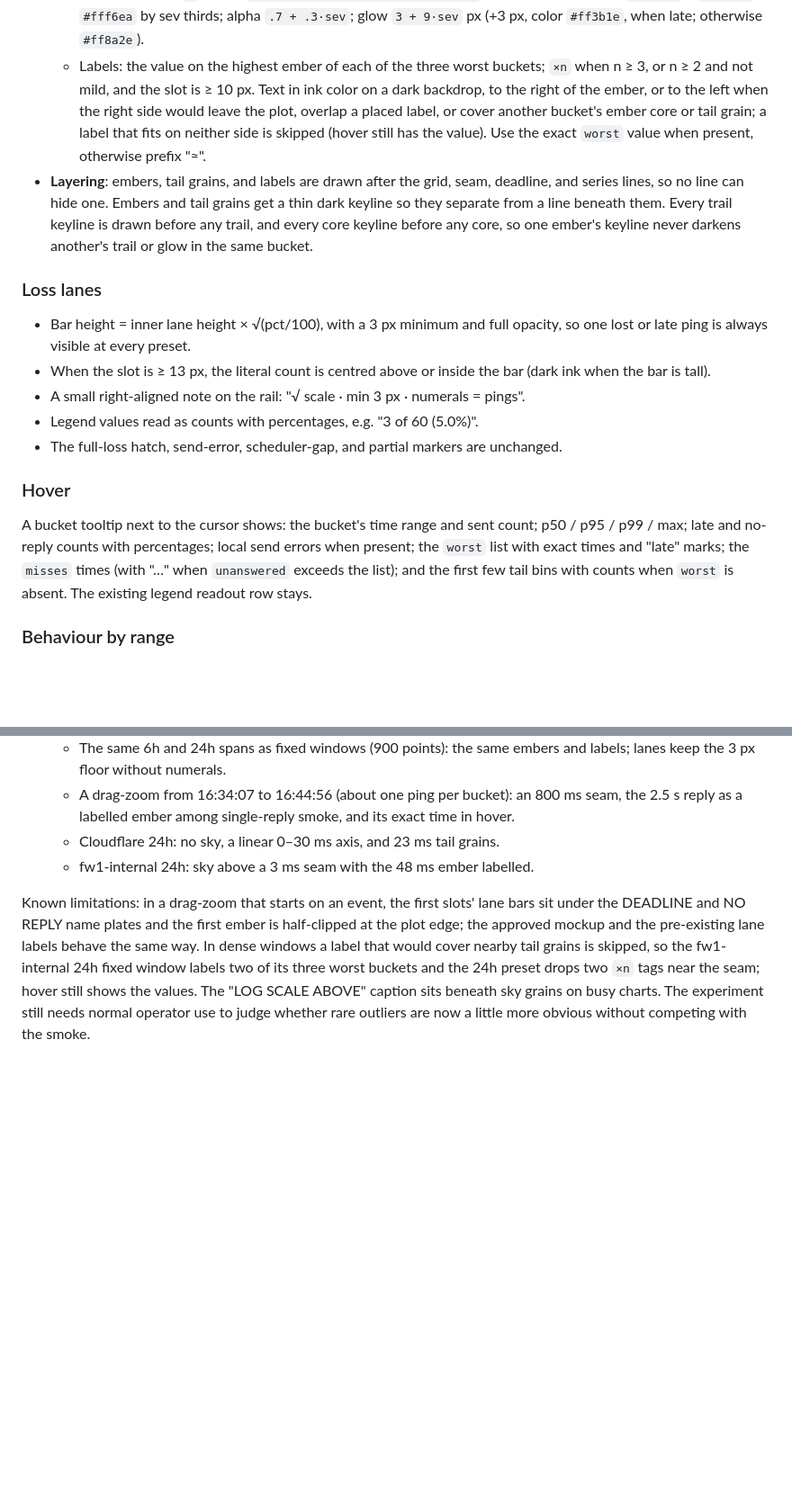
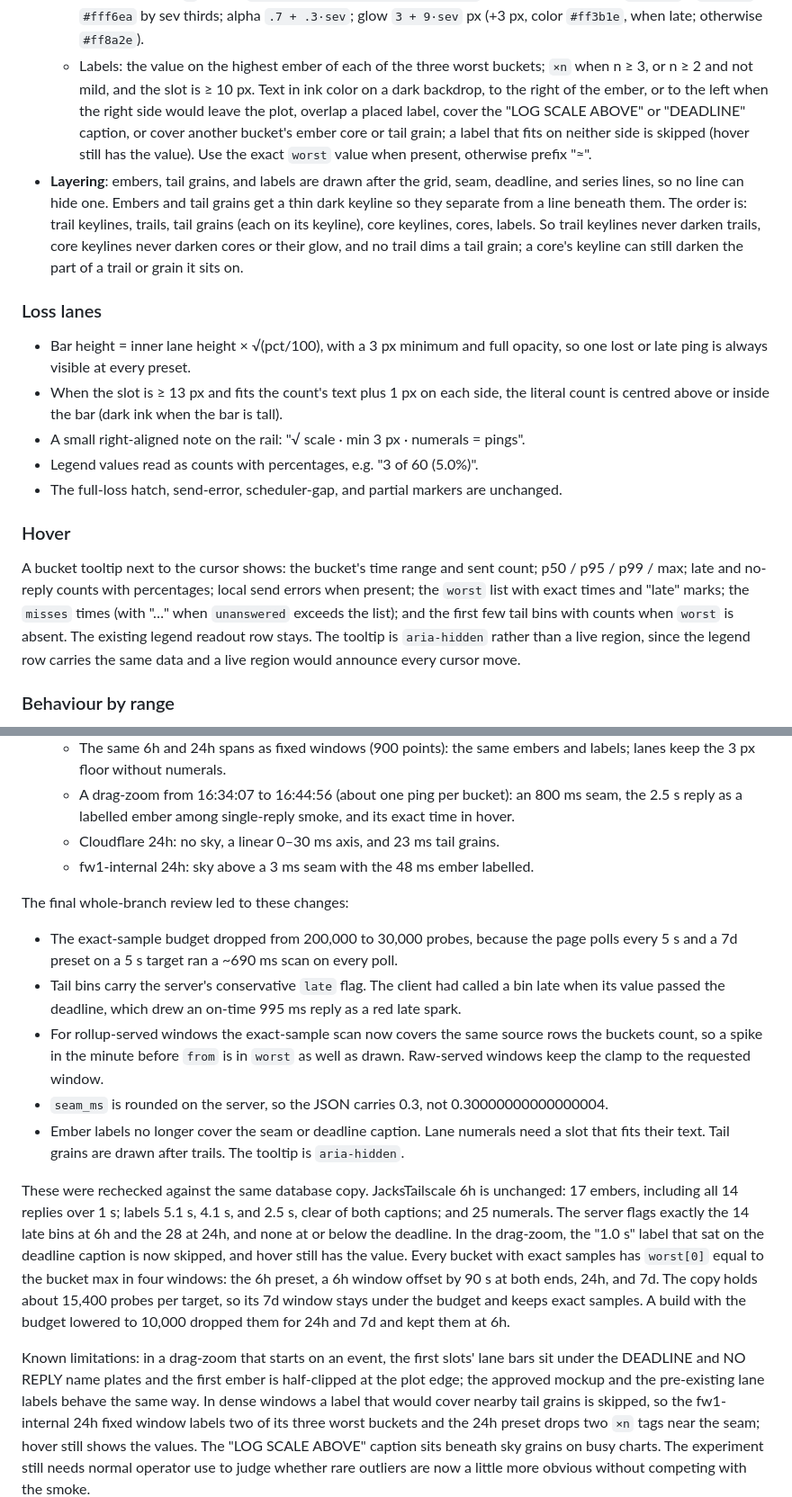
Before and after one commit to opshed/flameping, a Markdown page: docs/outlier-flames-experiment.md, 2 parts joined by grey strips. Shown at 90% size. GitHub-like rendering; blank space fills up the shorter version.

Commit message:
Bring the outlier flames spec in line with the final review fixes
Correct the keyline wording: trail keylines never darken trails and core
keylines never darken cores, but a core keyline can still sit over a
trail or grain. Describe the caption obstacles for labels, the numeral
width gate, grains drawn after trails, and the aria-hidden tooltip.
Record the final review changes and the real-data recheck.

Co-Authored-By: Claude Opus 5.5 <noreply@anthropic.com>

```diff
--- a/docs/outlier-flames-experiment.md
+++ b/docs/outlier-flames-experiment.md
@@ -193,23 +193,26 @@ migration changes.
   - Labels: the value on the highest ember of each of the three worst buckets;
     `×n` when n ≥ 3, or n ≥ 2 and not mild, and the slot is ≥ 10 px. Text in
     ink color on a dark backdrop, to the right of the ember, or to the left
-    when the right side would leave the plot, overlap a placed label, or cover
-    another bucket's ember core or tail grain; a label that fits on neither
-    side is skipped (hover still has the value). Use the exact `worst` value
-    when present, otherwise prefix "≈".
+    when the right side would leave the plot, overlap a placed label, cover
+    the "LOG SCALE ABOVE" or "DEADLINE" caption, or cover another bucket's
+    ember core or tail grain; a label that fits on neither side is skipped
+    (hover still has the value). Use the exact `worst` value when present,
+    otherwise prefix "≈".
 - **Layering**: embers, tail grains, and labels are drawn after the grid,
   seam, deadline, and series lines, so no line can hide one. Embers and tail
   grains get a thin dark keyline so they separate from a line beneath them.
-  Every trail keyline is drawn before any trail, and every core keyline before
-  any core, so one ember's keyline never darkens another's trail or glow in
-  the same bucket.
+  The order is: trail keylines, trails, tail grains (each on its keyline),
+  core keylines, cores, labels. So trail keylines never darken trails, core
+  keylines never darken cores or their glow, and no trail dims a tail grain;
+  a core's keyline can still darken the part of a trail or grain it sits on.
 
 ### Loss lanes
 
 - Bar height = inner lane height × √(pct/100), with a 3 px minimum and full
   opacity, so one lost or late ping is always visible at every preset.
-- When the slot is ≥ 13 px, the literal count is centred above or inside the
-  bar (dark ink when the bar is tall).
+- When the slot is ≥ 13 px and fits the count's text plus 1 px on each side,
+  the literal count is centred above or inside the bar (dark ink when the bar
+  is tall).
 - A small right-aligned note on the rail: "√ scale · min 3 px · numerals = pings".
 - Legend values read as counts with percentages, e.g. "3 of 60 (5.0%)".
 - The full-loss hatch, send-error, scheduler-gap, and partial markers are unchanged.
@@ -221,7 +224,9 @@ count; p50 / p95 / p99 / max; late and no-reply counts with percentages; local
 send errors when present; the `worst` list with exact times and "late" marks;
 the `misses` times (with "…" when `unanswered` exceeds the list); and the first
 few tail bins with counts when `worst` is absent. The existing legend readout
-row stays.
+row stays. The tooltip is `aria-hidden` rather than a live region, since the
+legend row carries the same data and a live region would announce every
+cursor move.
 
 ### Behaviour by range
 
@@ -343,6 +350,35 @@ Validation passed:
   - Cloudflare 24h: no sky, a linear 0–30 ms axis, and 23 ms tail grains.
   - fw1-internal 24h: sky above a 3 ms seam with the 48 ms ember labelled.
 
+The final whole-branch review led to these changes:
+
+- The exact-sample budget dropped from 200,000 to 30,000 probes, because the
+  page polls every 5 s and a 7d preset on a 5 s target ran a ~690 ms scan on
+  every poll.
+- Tail bins carry the server's conservative `late` flag. The client had called
+  a bin late when its value passed the deadline, which drew an on-time 995 ms
+  reply as a red late spark.
+- For rollup-served windows the exact-sample scan now covers the same source
+  rows the buckets count, so a spike in the minute before `from` is in `worst`
+  as well as drawn. Raw-served windows keep the clamp to the requested window.
+- `seam_ms` is rounded on the server, so the JSON carries 0.3, not
+  0.30000000000000004.
+- Ember labels no longer cover the seam or deadline caption. Lane numerals
+  need a slot that fits their text. Tail grains are drawn after trails. The
+  tooltip is `aria-hidden`.
+
+These were rechecked against the same database copy. JacksTailscale 6h is
+unchanged: 17 embers, including all 14 replies over 1 s; labels 5.1 s, 4.1 s,
+and 2.5 s, clear of both captions; and 25 numerals. The server flags exactly
+the 14 late bins at 6h and the 28 at 24h, and none at or below the deadline.
+In the drag-zoom, the "1.0 s" label that sat on the deadline caption is now
+skipped, and hover still has the value. Every bucket with exact samples has
+`worst[0]` equal to the bucket max in four windows: the 6h preset, a 6h window
+offset by 90 s at both ends, 24h, and 7d. The copy holds about 15,400 probes
+per target, so its 7d window stays under the budget and keeps exact samples. A
+build with the budget lowered to 10,000 dropped them for 24h and 7d and kept
+them at 6h.
+
 Known limitations: in a drag-zoom that starts on an event, the first slots'
 lane bars sit under the DEADLINE and NO REPLY name plates and the first ember
 is half-clipped at the plot edge; the approved mockup and the pre-existing lane
```
Also changed, not shown: other parts of docs/outlier-flames-experiment.md (+5 -3 lines).
